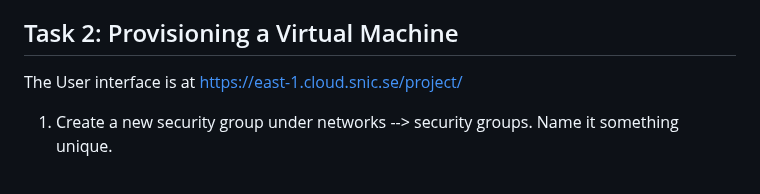
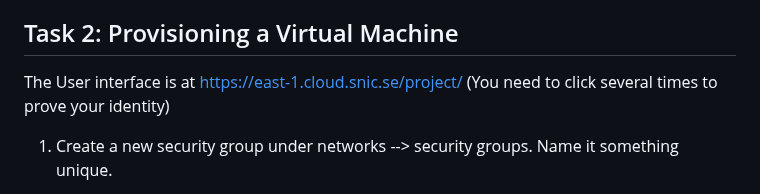
Before and after one commit to pharmbio/big-data_course, a Markdown page: cloud_and_docker_lab/Cloud_VM_Openstack.md, the part around the change. GitHub-like rendering.

```diff
--- a/cloud_and_docker_lab/Cloud_VM_Openstack.md
+++ b/cloud_and_docker_lab/Cloud_VM_Openstack.md
@@ -62,7 +62,7 @@ Verify that OpenSSH is installed or Instal OpenSSH under settings -> apps and fe
 
 ## Task 2: Provisioning a Virtual Machine
 
-The User interface is at <a href="https://east-1.cloud.snic.se/project/" target="_blank" rel="noopener noreferrer">https://east-1.cloud.snic.se/project/</a>
+The User interface is at <a href="https://east-1.cloud.snic.se/project/" target="_blank" rel="noopener noreferrer">https://east-1.cloud.snic.se/project/</a> (You need to click several times to prove your identity)
 
 1. 	Create a new security group under networks --> security groups. Name it something unique.
 - Security groups in OpenStack are **virtual firewalls** so you can manage network traffic to and from virtual machines (VMs). Each security group contains a set of rules that define both inbound and outbound network traffic policies. These rules specify which traffic is allowed to enter or leave the VMs that are associated with the security group.
```
